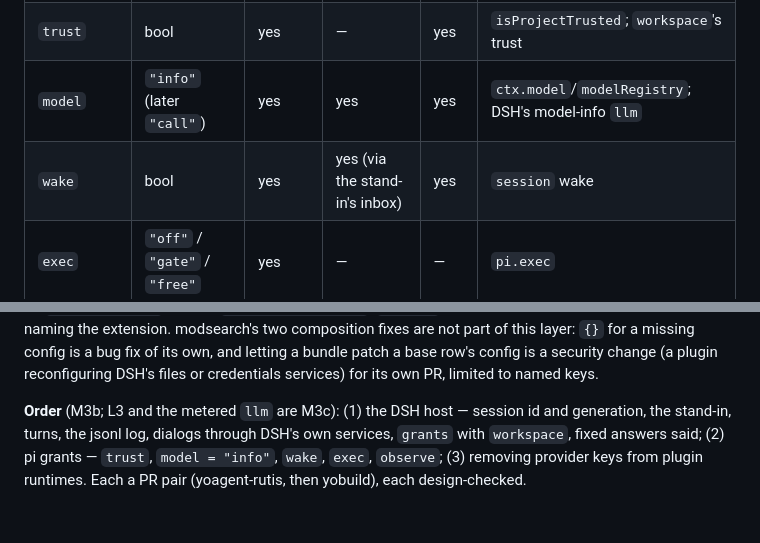
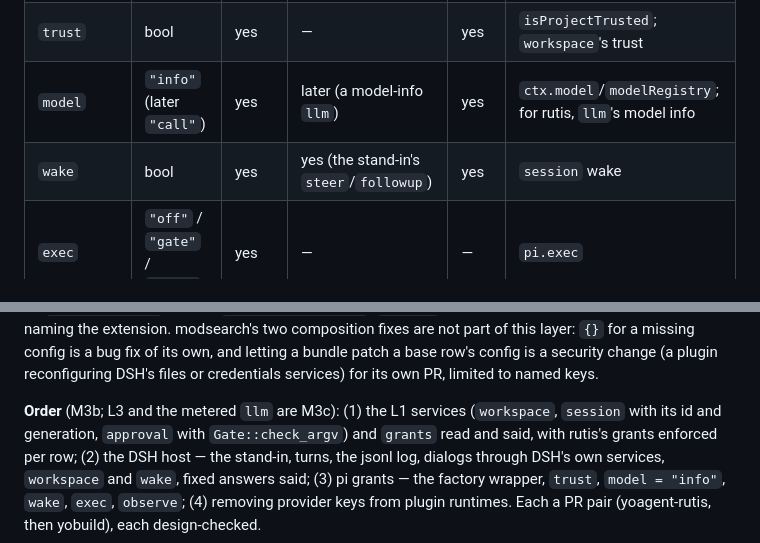
Before and after one commit to yologdev/yobuild, a Markdown page: docs/design.md, 2 parts joined by grey strips. Rendered like a GitHub page.

```diff
--- a/docs/design.md
+++ b/docs/design.md
@@ -1494,8 +1511,8 @@ table read with `deny_unknown_fields`, every key off when absent:
 |---|---|---|---|---|---|
 | `workspace` | bool | — (pi has `cwd`) | yes | yes | the stand-in agent (DSH); `workspace` (rutis) |
 | `trust` | bool | yes | — | yes | `isProjectTrusted`; `workspace`'s trust |
-| `model` | `"info"` (later `"call"`) | yes | yes | yes | `ctx.model`/`modelRegistry`; DSH's model-info `llm` |
-| `wake` | bool | yes | yes (via the stand-in's inbox) | yes | `session` wake |
+| `model` | `"info"` (later `"call"`) | yes | later (a model-info `llm`) | yes | `ctx.model`/`modelRegistry`; for rutis, `llm`'s model info |
+| `wake` | bool | yes | yes (the stand-in's `steer`/`followup`) | yes | `session` wake |
 | `exec` | `"off"` / `"gate"` / `"free"` | yes | — | — | `pi.exec` |
 | `observe` | bool | yes | — | — | pi's observer events |
 
@@ -1590,9 +1607,12 @@ missing config is a bug fix of its own, and letting a bundle patch a base
 row's config is a security change (a plugin reconfiguring DSH's files or
 credentials services) for its own PR, limited to named keys.
 
-**Order** (M3b; L3 and the metered `llm` are M3c): (1) the DSH host —
-session id and generation, the stand-in, turns, the jsonl log, dialogs
-through DSH's own services, `grants` with `workspace`, fixed answers said;
-(2) pi grants — `trust`, `model = "info"`, `wake`, `exec`, `observe`; (3)
-removing provider keys from plugin runtimes. Each a PR pair (yoagent-rutis,
+**Order** (M3b; L3 and the metered `llm` are M3c): (1) the L1 services
+(`workspace`, `session` with its id and generation, `approval` with
+`Gate::check_argv`) and `grants` read and said, with rutis's grants
+enforced per row; (2) the DSH host — the stand-in, turns, the jsonl log,
+dialogs through DSH's own services, `workspace` and `wake`, fixed answers
+said; (3) pi grants — the factory wrapper, `trust`, `model = "info"`,
+`wake`, `exec`, `observe`; (4) removing provider keys from plugin
+runtimes. Each a PR pair (yoagent-rutis,
 then yobuild), each design-checked.
```
Also changed, not shown: other parts of docs/design.md (+30 -13 lines), docs/roadmap.md (+9 -6 lines).
